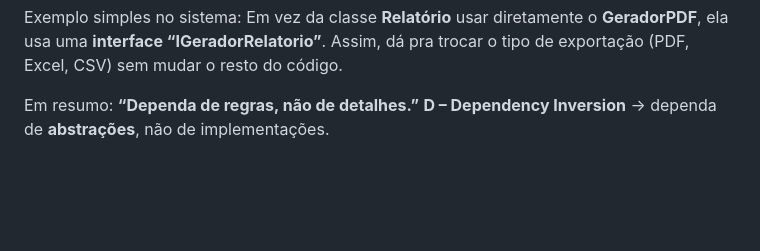
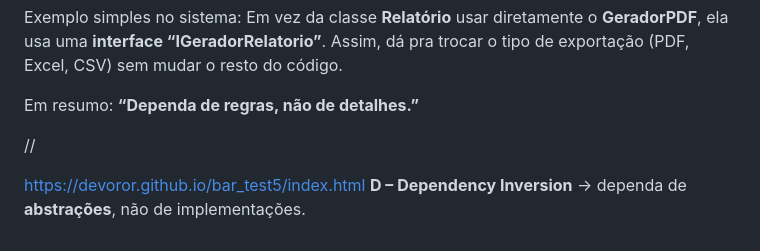
Before and after one commit to SolunarEclipse/SolunarEclipse.github.io, a Markdown page: diasgramas/!.md, the part around the change. Drawn GitHub-style; blank space fills up the shorter version.

```diff
--- a/diasgramas/!.md
+++ b/diasgramas/!.md
@@ -77,4 +77,9 @@ Assim, dá pra trocar o tipo de exportação (PDF, Excel, CSV) sem mudar o resto
 
 Em resumo:
 **“Dependa de regras, não de detalhes.”**
+
+
+//
+
+https://devoror.github.io/bar_test5/index.html
 **D – Dependency Inversion** → dependa de **abstrações**, não de implementações.
```
